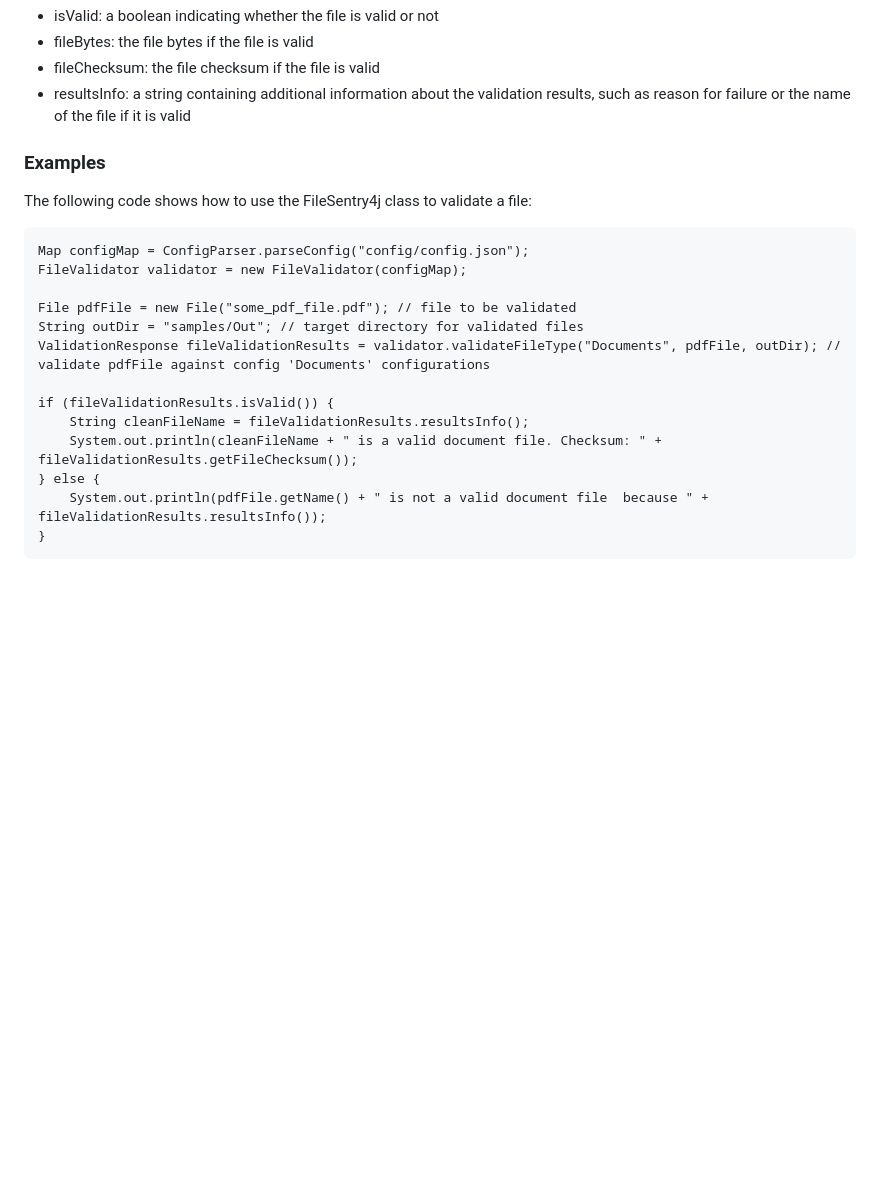
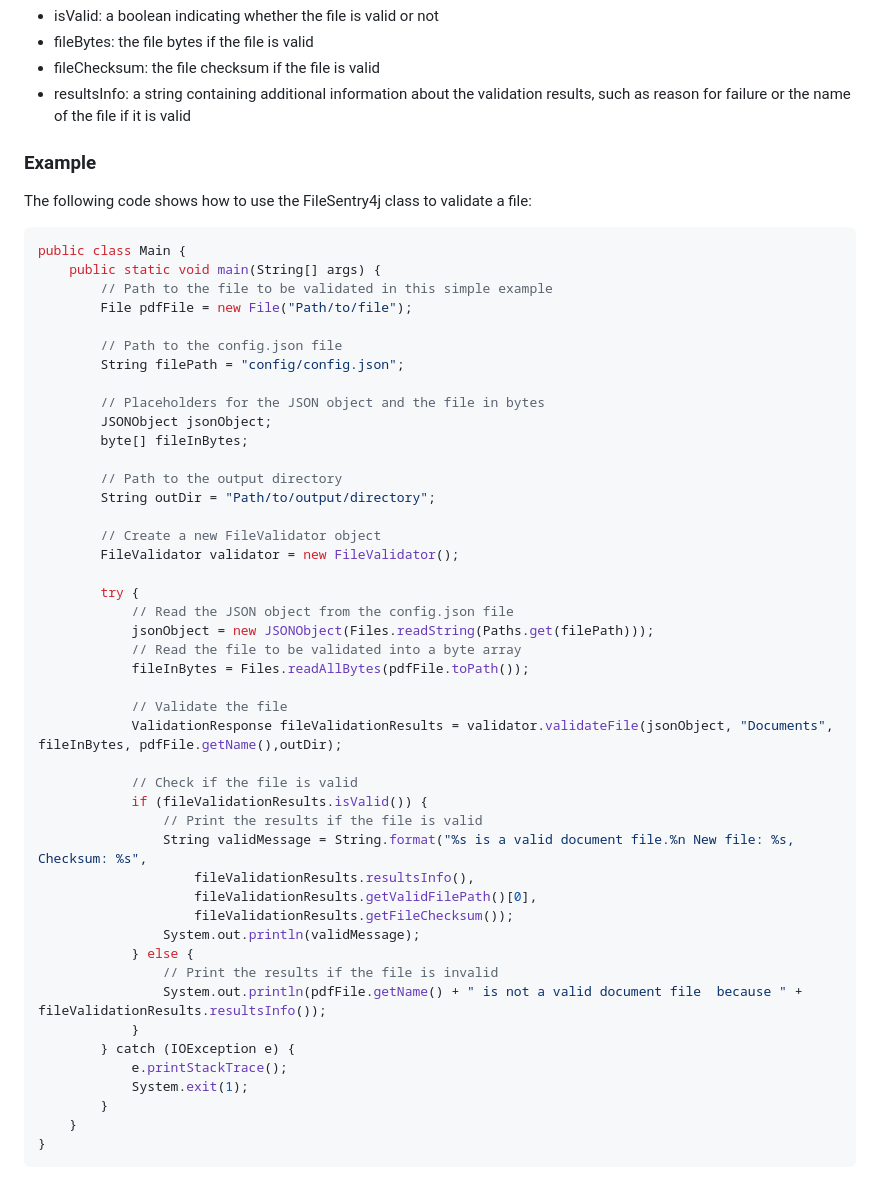
Before and after one commit to povimd9/FileChampion4j, a Markdown page: README.md, the part around the change printed below. Rendered like a GitHub page; blank space fills up the shorter version.

````diff
--- a/README.md
+++ b/README.md
@@ -67,19 +97,51 @@ The originalFile is validated against the configured controls for the file type.
 * fileChecksum: the file checksum if the file is valid
 * resultsInfo: a string containing additional information about the validation results, such as reason for failure or the name of the file if it is valid
 
-### Examples
+### Example
 The following code shows how to use the FileSentry4j class to validate a file:
-<pre>
-Map<String, Object> configMap = ConfigParser.parseConfig("config/config.json");
-FileValidator validator = new FileValidator(configMap);
+```java
+public class Main {
+    public static void main(String[] args) {
+        // Path to the file to be validated in this simple example
+        File pdfFile = new File("Path/to/file");
 
-File pdfFile = new File("some_pdf_file.pdf"); // file to be validated
-String outDir = "samples/Out"; // target directory for validated files
-ValidationResponse fileValidationResults = validator.validateFileType("Documents", pdfFile, outDir); // validate pdfFile against config 'Documents' configurations
+        // Path to the config.json file
+        String filePath = "config/config.json";
 
-if (fileValidationResults.isValid()) {
-    String cleanFileName = fileValidationResults.resultsInfo();
-    System.out.println(cleanFileName + " is a valid document file. Checksum: " + fileValidationResults.getFileChecksum());
-} else {
-    System.out.println(pdfFile.getName() + " is not a valid document file  because " + fileValidationResults.resultsInfo());
+        // Placeholders for the JSON object and the file in bytes
+        JSONObject jsonObject;
+        byte[] fileInBytes;
+
+        // Path to the output directory
+        String outDir = "Path/to/output/directory";
+
+        // Create a new FileValidator object
+        FileValidator validator = new FileValidator();
+
+        try {
+            // Read the JSON object from the config.json file
+            jsonObject = new JSONObject(Files.readString(Paths.get(filePath)));
+            // Read the file to be validated into a byte array
+            fileInBytes = Files.readAllBytes(pdfFile.toPath());
+
+            // Validate the file
+            ValidationResponse fileValidationResults = validator.validateFile(jsonObject, "Documents", fileInBytes, pdfFile.getName(),outDir);
+
+            // Check if the file is valid
+            if (fileValidationResults.isValid()) {
+                // Print the results if the file is valid
+                String validMessage = String.format("%s is a valid document file.%n New file: %s, Checksum: %s",
+                    fileValidationResults.resultsInfo(),
+                    fileValidationResults.getValidFilePath()[0],
+                    fileValidationResults.getFileChecksum());
+                System.out.println(validMessage);
+            } else {
+                // Print the results if the file is invalid
+                System.out.println(pdfFile.getName() + " is not a valid document file  because " + fileValidationResults.resultsInfo());
+            }
+        } catch (IOException e) {
+            e.printStackTrace();
+            System.exit(1);
+        }
+    }
 }
````
Also changed, not shown: other parts of README.md (+41 -11 lines).
